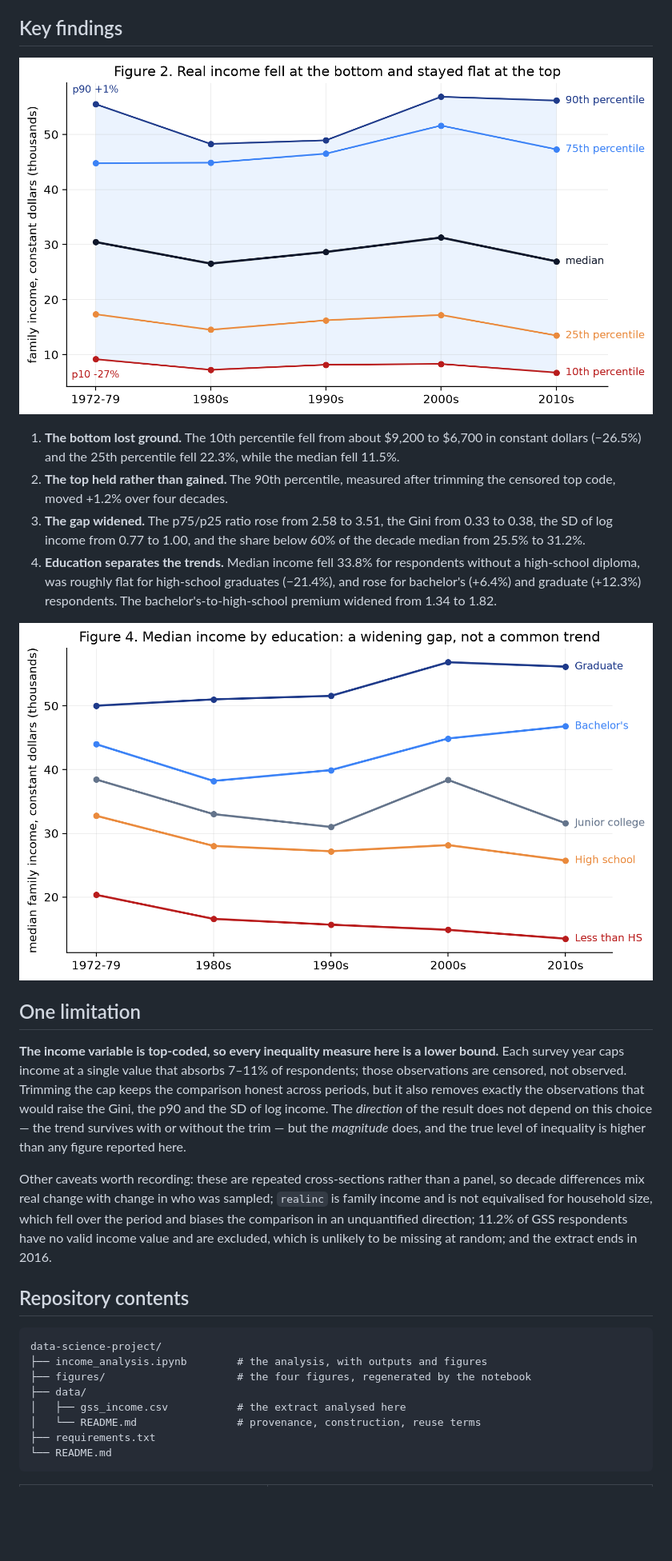
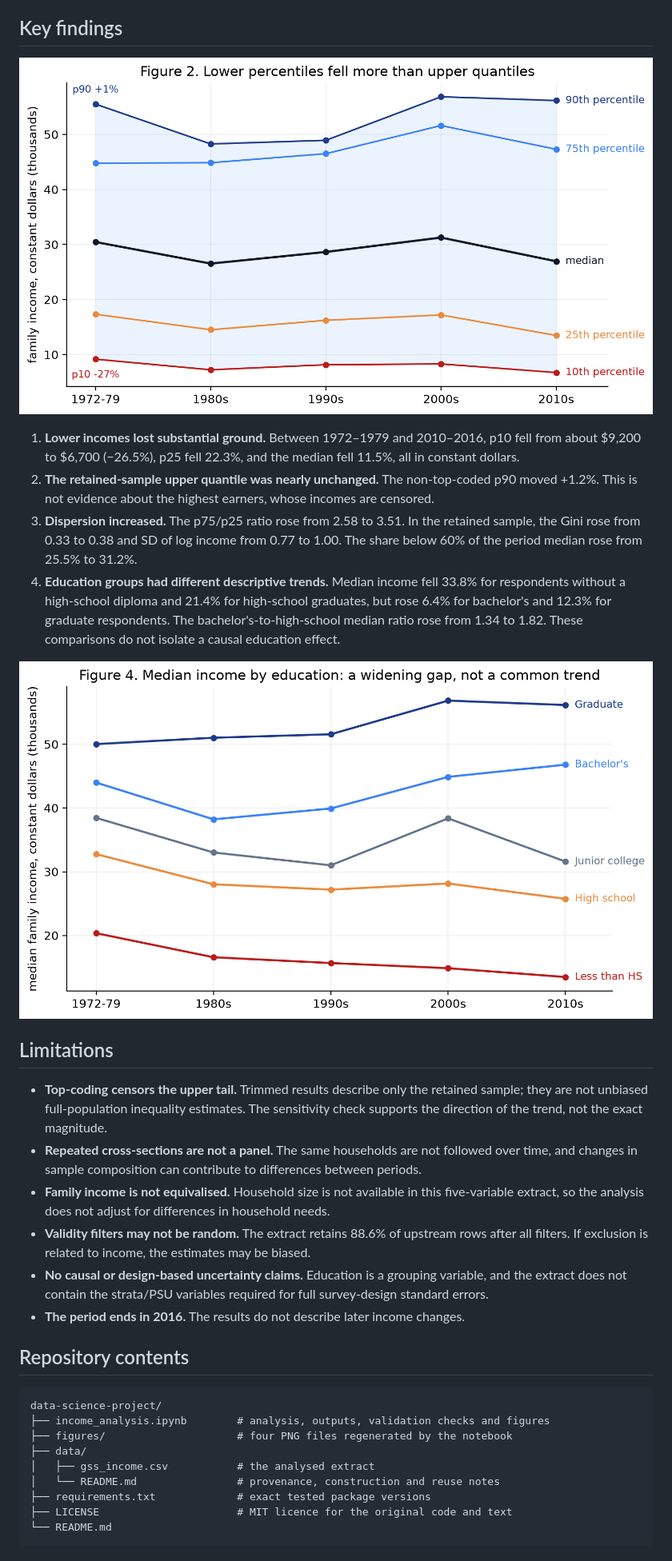
Before and after one commit to wangtingyue0322-beep/data-science-project, a Markdown page: README.md, the part around one of its changes. Shown at 80% size. GitHub-like rendering; pictures changed too: figures/fig2_income_quantiles_by_decade.png; blank space fills up the shorter version.

````diff
--- a/README.md
+++ b/README.md
@@ -64,13 +59,13 @@ median, and median income by degree level.
 
-1. **The bottom lost ground.** The 10th percentile fell from about \$9,200 to \$6,700 in constant
-   dollars (−26.5%) and the 25th percentile fell 22.3%, while the median fell 11.5%.
-2. **The top held rather than gained.** The 90th percentile, measured after trimming the censored
-   top code, moved +1.2% over four decades.
-3. **The gap widened.** The p75/p25 ratio rose from 2.58 to 3.51, the Gini from 0.33 to 0.38, the
-   SD of log income from 0.77 to 1.00, and the share below 60% of the decade median from 25.5% to
-   31.2%.
-4. **Education separates the trends.** Median income fell 33.8% for respondents without a
-   high-school diploma, was roughly flat for high-school graduates (−21.4%), and rose for
-   bachelor's (+6.4%) and graduate (+12.3%) respondents. The bachelor's-to-high-school premium
-   widened from 1.34 to 1.82.
+1. **Lower incomes lost substantial ground.** Between 1972–1979 and 2010–2016, p10 fell from about
+   \$9,200 to \$6,700 (−26.5%), p25 fell 22.3%, and the median fell 11.5%, all in constant dollars.
+2. **The retained-sample upper quantile was nearly unchanged.** The non-top-coded p90 moved +1.2%.
+   This is not evidence about the highest earners, whose incomes are censored.
+3. **Dispersion increased.** The p75/p25 ratio rose from 2.58 to 3.51. In the retained sample, the
+   Gini rose from 0.33 to 0.38 and SD of log income from 0.77 to 1.00. The share below 60% of the
+   period median rose from 25.5% to 31.2%.
+4. **Education groups had different descriptive trends.** Median income fell 33.8% for respondents
+   without a high-school diploma and 21.4% for high-school graduates, but rose 6.4% for bachelor's
+   and 12.3% for graduate respondents. The bachelor's-to-high-school median ratio rose from 1.34 to
+   1.82. These comparisons do not isolate a causal education effect.
 
@@ -78,30 +73,30 @@ median, and median income by degree level.
 
-## One limitation
+## Limitations
 
-**The income variable is top-coded, so every inequality measure here is a lower bound.** Each survey
-year caps income at a single value that absorbs 7–11% of respondents; those observations are
-censored, not observed. Trimming the cap keeps the comparison honest across periods, but it also
-removes exactly the observations that would raise the Gini, the p90 and the SD of log income. The
-*direction* of the result does not depend on this choice — the trend survives with or without the
-trim — but the *magnitude* does, and the true level of inequality is higher than any figure reported
-here.
-
-Other caveats worth recording: these are repeated cross-sections rather than a panel, so decade
-differences mix real change with change in who was sampled; `realinc` is family income and is not
-equivalised for household size, which fell over the period and biases the comparison in an
-unquantified direction; 11.2% of GSS respondents have no valid income value and are excluded, which
-is unlikely to be missing at random; and the extract ends in 2016.
+- **Top-coding censors the upper tail.** Trimmed results describe only the retained sample; they are
+  not unbiased full-population inequality estimates. The sensitivity check supports the direction of
+  the trend, not the exact magnitude.
+- **Repeated cross-sections are not a panel.** The same households are not followed over time, and
+  changes in sample composition can contribute to differences between periods.
+- **Family income is not equivalised.** Household size is not available in this five-variable
+  extract, so the analysis does not adjust for differences in household needs.
+- **Validity filters may not be random.** The extract retains 88.6% of upstream rows after all
+  filters. If exclusion is related to income, the estimates may be biased.
+- **No causal or design-based uncertainty claims.** Education is a grouping variable, and the extract
+  does not contain the strata/PSU variables required for full survey-design standard errors.
+- **The period ends in 2016.** The results do not describe later income changes.
 
 ## Repository contents
 
-```
+```text
 data-science-project/
-├── income_analysis.ipynb        # the analysis, with outputs and figures
-├── figures/                     # the four figures, regenerated by the notebook
+├── income_analysis.ipynb        # analysis, outputs, validation checks and figures
+├── figures/                     # four PNG files regenerated by the notebook
 ├── data/
-│   ├── gss_income.csv           # the extract analysed here
-│   └── README.md                # provenance, construction, reuse terms
-├── requirements.txt
+│   ├── gss_income.csv           # the analysed extract
+│   └── README.md                # provenance, construction and reuse notes
+├── requirements.txt             # exact tested package versions
+├── LICENSE                      # MIT licence for the original code and text
 └── README.md
 ```
 
````
Also changed, not shown: other parts of README.md (+69 -68 lines), data/README.md (+49 -40 lines), figures/fig1_income_cdf_1970s_vs_2010s.png, figures/fig3_inequality_by_decade.png, 3 other files.
